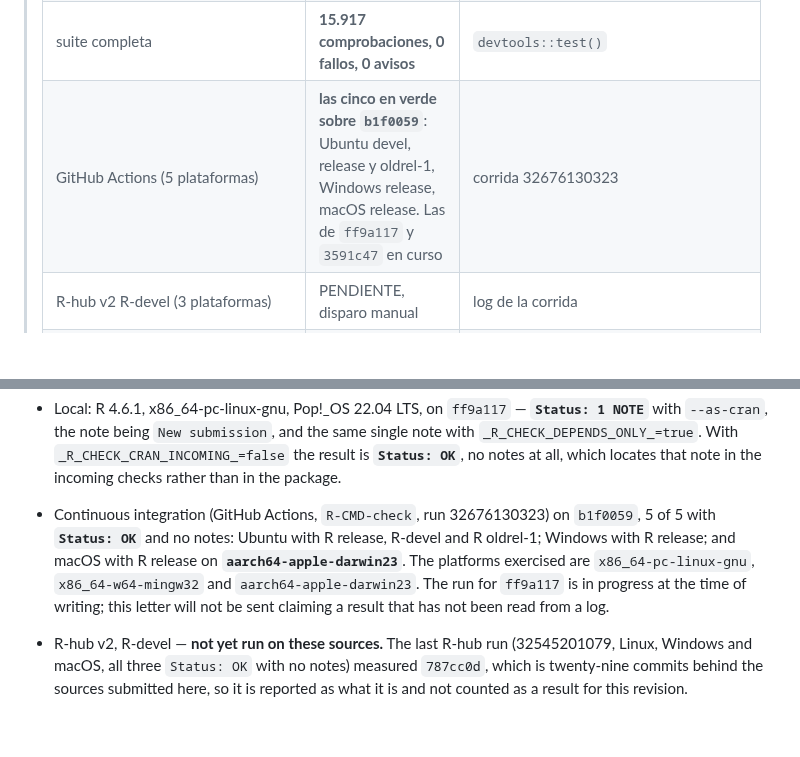
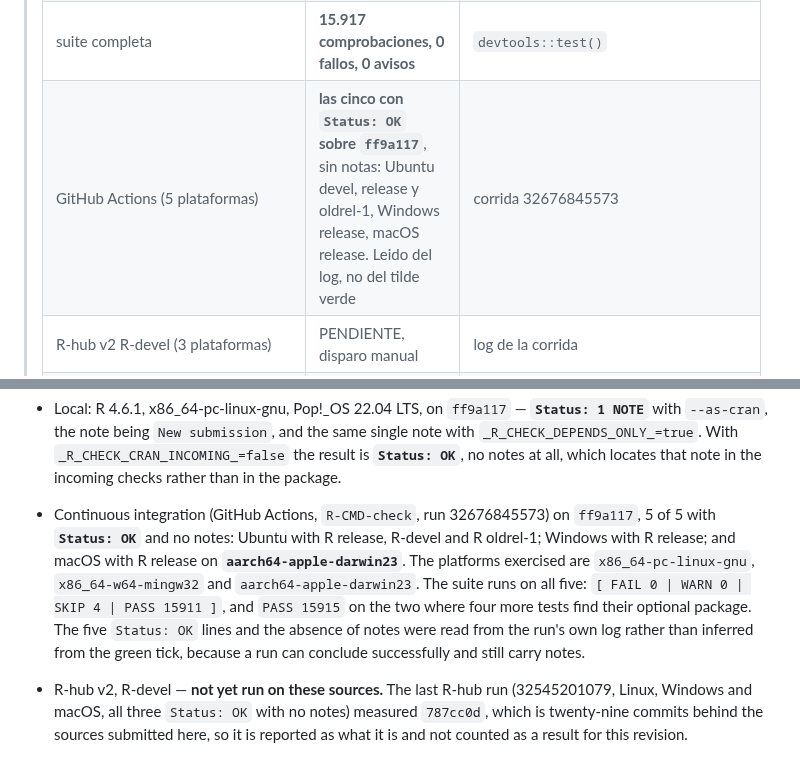
Before and after one commit to sebollin/lupa, a Markdown page: cran-comments.md, 2 parts joined by grey strips. GitHub-like rendering; blank space fills up the shorter version.

Commit message:
Fechar la corrida de integracion en el commit del paquete
La fila citaba `b1f0059`, un commit intermedio. Ahora cita la corrida sobre
`ff9a117`, que es el commit al que se fechan las demas filas: cinco de cinco
con `Status: OK` y sin notas, con la suite en `FAIL 0 | WARN 0`.

Las cinco lineas de estado y la ausencia de notas se leyeron del log de la
corrida y no del tilde verde, porque una corrida puede concluir con exito y
traer notas igual.

```diff
--- a/cran-comments.md
+++ b/cran-comments.md
@@ -23,7 +23,7 @@
 > | local, `_R_CHECK_CRAN_INCOMING_=false` | **`Status: OK`**, ni una nota | `../verificacion/2026-08-23k/sin-incoming/lupa.Rcheck/00check.log` |
 > | contenedor R 4.1.3 (el minimo declarado) | **2 NOTEs del entorno**, `checking tests ... OK`, `[ FAIL 0 \| WARN 0 \| SKIP 169 \| PASS 14838 ]` | `../verificacion/2026-08-23k/r41/lupa.Rcheck/00check.log` |
 > | suite completa | **15.917 comprobaciones, 0 fallos, 0 avisos** | `devtools::test()` |
-> | GitHub Actions (5 plataformas) | **las cinco en verde sobre `b1f0059`**: Ubuntu devel, release y oldrel-1, Windows release, macOS release. Las de `ff9a117` y `3591c47` en curso | corrida 32676130323 |
+> | GitHub Actions (5 plataformas) | **las cinco con `Status: OK` sobre `ff9a117`**, sin notas: Ubuntu devel, release y oldrel-1, Windows release, macOS release. Leido del log, no del tilde verde | corrida 32676845573 |
 > | R-hub v2 R-devel (3 plataformas) | PENDIENTE, disparo manual | log de la corrida |
 > | win-builder release y devel | PENDIENTE, subida manual | log de cada corrida, y el `Packaged:` del binario |
 >
@@ -171,13 +171,16 @@ the package byte-identical -- `git diff --stat ff9a117..HEAD` lists
   `_R_CHECK_CRAN_INCOMING_=false` the result is **`Status: OK`**, no notes at
   all, which locates that note in the incoming checks rather than in the
   package.
-* Continuous integration (GitHub Actions, `R-CMD-check`, run 32676130323) on
-  `b1f0059`, 5 of 5 with **`Status: OK`** and no notes: Ubuntu with R release,
+* Continuous integration (GitHub Actions, `R-CMD-check`, run 32676845573) on
+  `ff9a117`, 5 of 5 with **`Status: OK`** and no notes: Ubuntu with R release,
   R-devel and R oldrel-1; Windows with R release; and macOS with R release on
   **`aarch64-apple-darwin23`**. The platforms exercised are
   `x86_64-pc-linux-gnu`, `x86_64-w64-mingw32` and `aarch64-apple-darwin23`. The
-  run for `ff9a117` is in progress at the time of writing; this
-  letter will not be sent claiming a result that has not been read from a log.
+  suite runs on all five: `[ FAIL 0 | WARN 0 | SKIP 4 | PASS 15911 ]`, and
+  `PASS 15915` on the two where four more tests find their optional package.
+  The five `Status: OK` lines and the absence of notes were read from the run's
+  own log rather than inferred from the green tick, because a run can conclude
+  successfully and still carry notes.
 * R-hub v2, R-devel — **not yet run on these sources.** The last R-hub run
   (32545201079, Linux, Windows and macOS, all three `Status: OK` with no notes)
   measured `787cc0d`, which is twenty-nine commits behind the sources submitted
```
